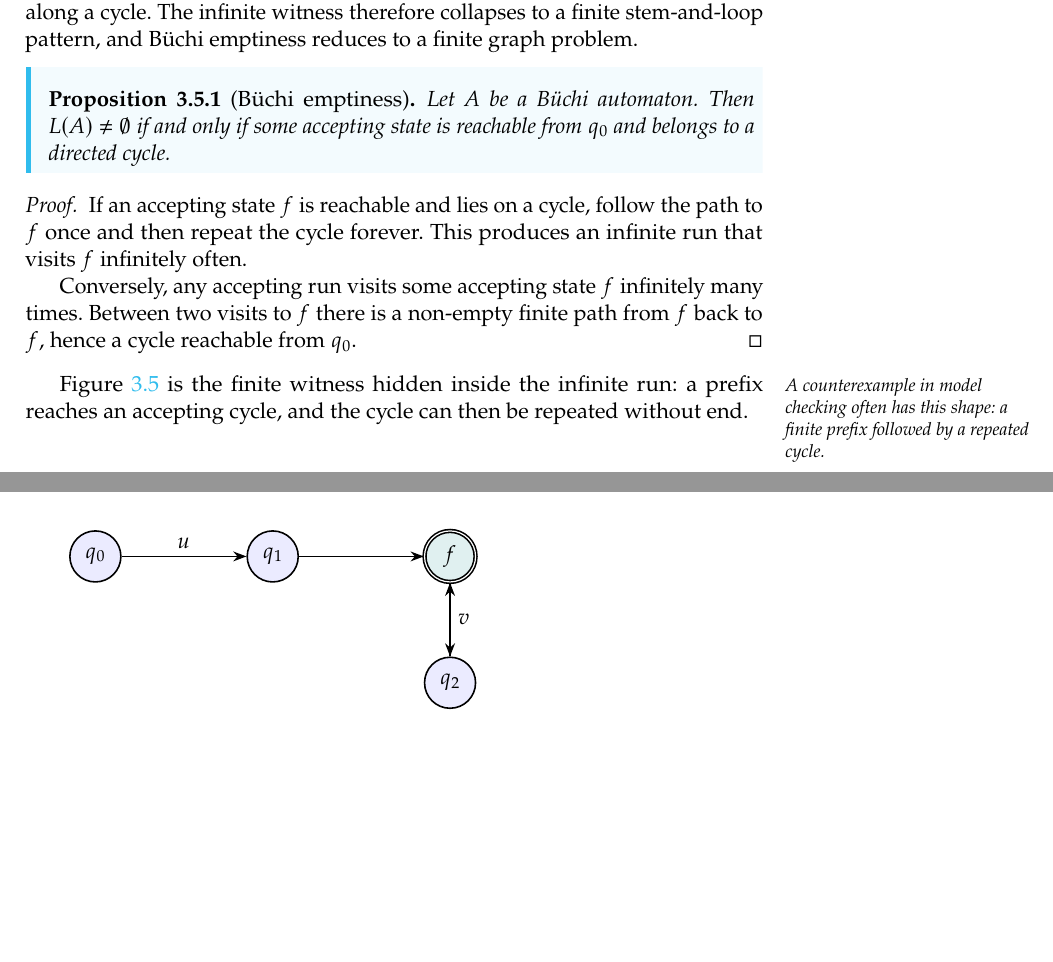
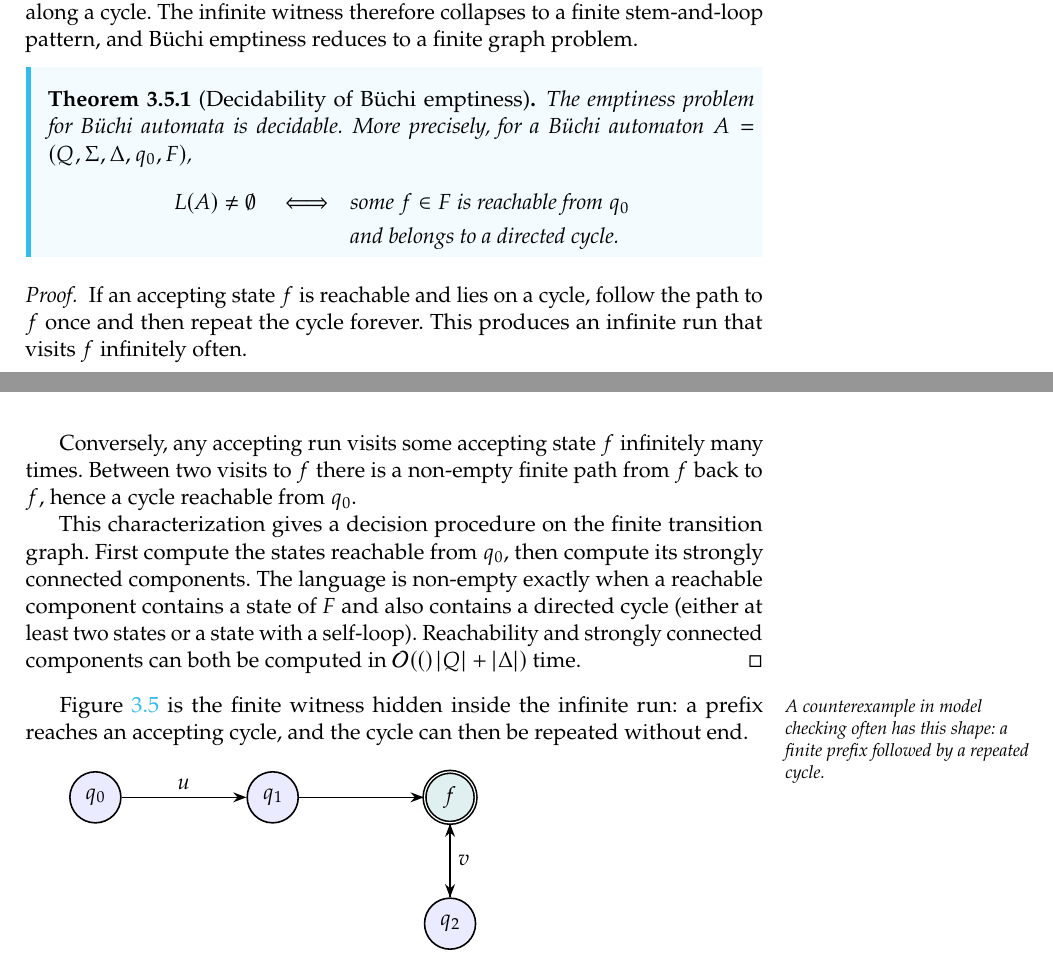
Before and after one commit to TheGhoul21/uniud-verification-and-validation-techniques-notes, a LaTeX thesis (main.tex, which reads chapters/03-automata-over-infinite-words.tex): two parts of pages 64 and 65 of 286, joined at a grey line, cut so that both start at the same text, the shorter picture padded with empty space. The pictures show the PDF file main.pdf that the author committed with the source.

Commit message:
Clarify Buchi emptiness decidability

```diff
--- a/chapters/03-automata-over-infinite-words.tex
+++ b/chapters/03-automata-over-infinite-words.tex
@@ -1005,12 +1005,19 @@ path reaches an accepting state that can be revisited along a cycle.  The
 infinite witness therefore collapses to a finite stem-and-loop pattern,
 and B\"uchi emptiness reduces to a finite graph problem.
 
-\begin{proposition}[B\"uchi emptiness]
-\label{prop:buchi-emptiness}
-Let $A$ be a B\"uchi automaton.  Then $L(A)\neq\emptyset$ if and only if
-some accepting state is reachable from $q_0$ and belongs to a directed
-cycle.
-\end{proposition}
+\begin{theorem}[Decidability of B\"uchi emptiness]
+\label{thm:buchi-emptiness}
+The emptiness problem for B\"uchi automata is decidable.  More precisely,
+for a B\"uchi automaton $A=(Q,\Sigma,\Delta,q_0,F)$,
+\[
+  \begin{aligned}
+    L(A)\neq\emptyset
+    \quad\Longleftrightarrow\quad&
+    \text{some }f\in F\text{ is reachable from }q_0\\
+    &\text{and belongs to a directed cycle.}
+  \end{aligned}
+\]
+\end{theorem}
 
 \begin{proof}
 If an accepting state $f$ is reachable and lies on a cycle, follow the
@@ -1020,6 +1027,14 @@ infinite run that visits $f$ infinitely often.
 Conversely, any accepting run visits some accepting state $f$ infinitely
 many times.  Between two visits to $f$ there is a non-empty finite path
 from $f$ back to $f$, hence a cycle reachable from $q_0$.
+
+This characterization gives a decision procedure on the finite transition
+graph.  First compute the states reachable from $q_0$, then compute its
+strongly connected components.  The language is non-empty exactly when a
+reachable component contains a state of $F$ and also contains a directed
+cycle (either at least two states or a state with a self-loop).  Reachability
+and strongly connected components can both be computed in
+$\Oh(|Q|+|\Delta|)$ time.
 \end{proof}
 
 \aside{A counterexample in model checking
```
Also changed, not shown: BOOK_STRUCTURE.md (+1 -1 lines), SOURCE_MAP.md (+1 -1 lines), chapters/04-complementation-of-omega-regular-languages.tex (+2 -2 lines), chapters/07-reactive-systems-smv-model-checking.tex (+1 -1 lines), docs/INTERACTIVE-PROOFS-STUDY.md (+1 -1 lines), main.pdf, chapters/03-automata-over-infinite-words.tex (2 more changed lines).
